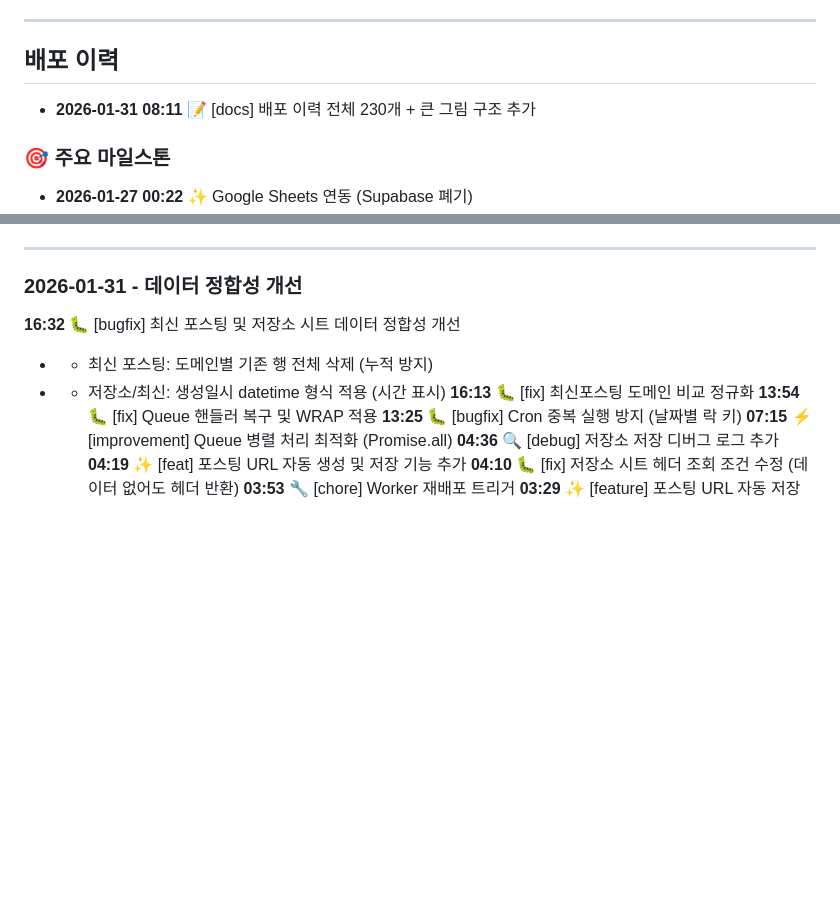
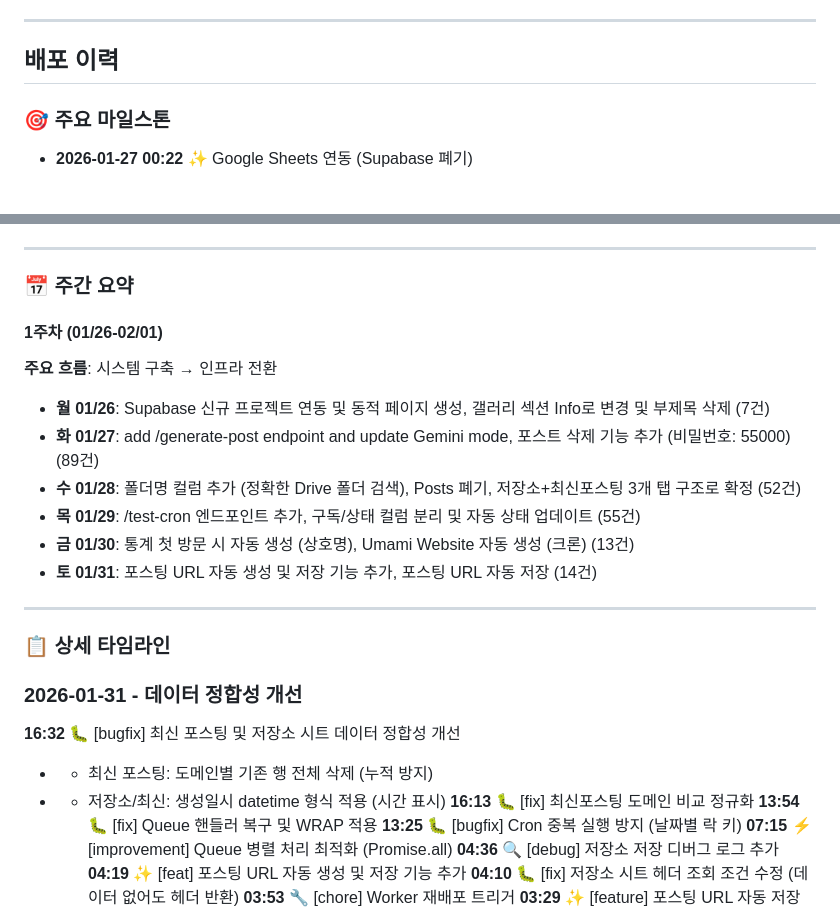
Before and after one commit to jeonwoohyun85/content-factory, a Markdown page: PROJECT.md, 2 parts joined by grey strips. Drawn GitHub-style; blank space fills up the shorter version.

Commit message:
docs: 주간 요약 섹션 추가 (월~일 요일별 흐름)
- 1주차 (01/26-02/01) 주간 흐름 정리
- 요일별 주요 작업 요약 (건수 포함)
- 마일스톤 → 주간 요약 → 상세 타임라인 구조

Co-Authored-By: Claude Sonnet 4.5 <noreply@anthropic.com>

```diff
--- a/PROJECT.md
+++ b/PROJECT.md
@@ -250,7 +250,6 @@
 ---
 
 ## 배포 이력
-- **2026-01-31 08:11** 📝 [docs] 배포 이력 전체 230개 + 큰 그림 구조 추가
 
 ### 🎯 주요 마일스톤
 
@@ -266,6 +265,22 @@
 - **2026-01-31 07:15** ⚡ Queue 병렬 처리 최적화 (Promise.all)
 
 ---
+
+### 📅 주간 요약
+
+#### 1주차 (01/26-02/01)
+**주요 흐름**: 시스템 구축 → 인프라 전환
+
+- **월 01/26**: Supabase 신규 프로젝트 연동 및 동적 페이지 생성, 갤러리 섹션 Info로 변경 및 부제목 삭제 (7건)
+- **화 01/27**: add /generate-post endpoint and update Gemini mode, 포스트 삭제 기능 추가 (비밀번호: 55000) (89건)
+- **수 01/28**: 폴더명 컬럼 추가 (정확한 Drive 폴더 검색), Posts 폐기, 저장소+최신포스팅 3개 탭 구조로 확정 (52건)
+- **목 01/29**: /test-cron 엔드포인트 추가, 구독/상태 컬럼 분리 및 자동 상태 업데이트 (55건)
+- **금 01/30**: 통계 첫 방문 시 자동 생성 (상호명), Umami Website 자동 생성 (크론) (13건)
+- **토 01/31**: 포스팅 URL 자동 생성 및 저장 기능 추가, 포스팅 URL 자동 저장 (14건)
+
+---
+
+### 📋 상세 타임라인
 
 ### 2026-01-31 - 데이터 정합성 개선
 **16:32** 🐛 [bugfix] 최신 포스팅 및 저장소 시트 데이터 정합성 개선
```
Also changed, not shown: other parts of PROJECT.md (+2 -0 lines).
